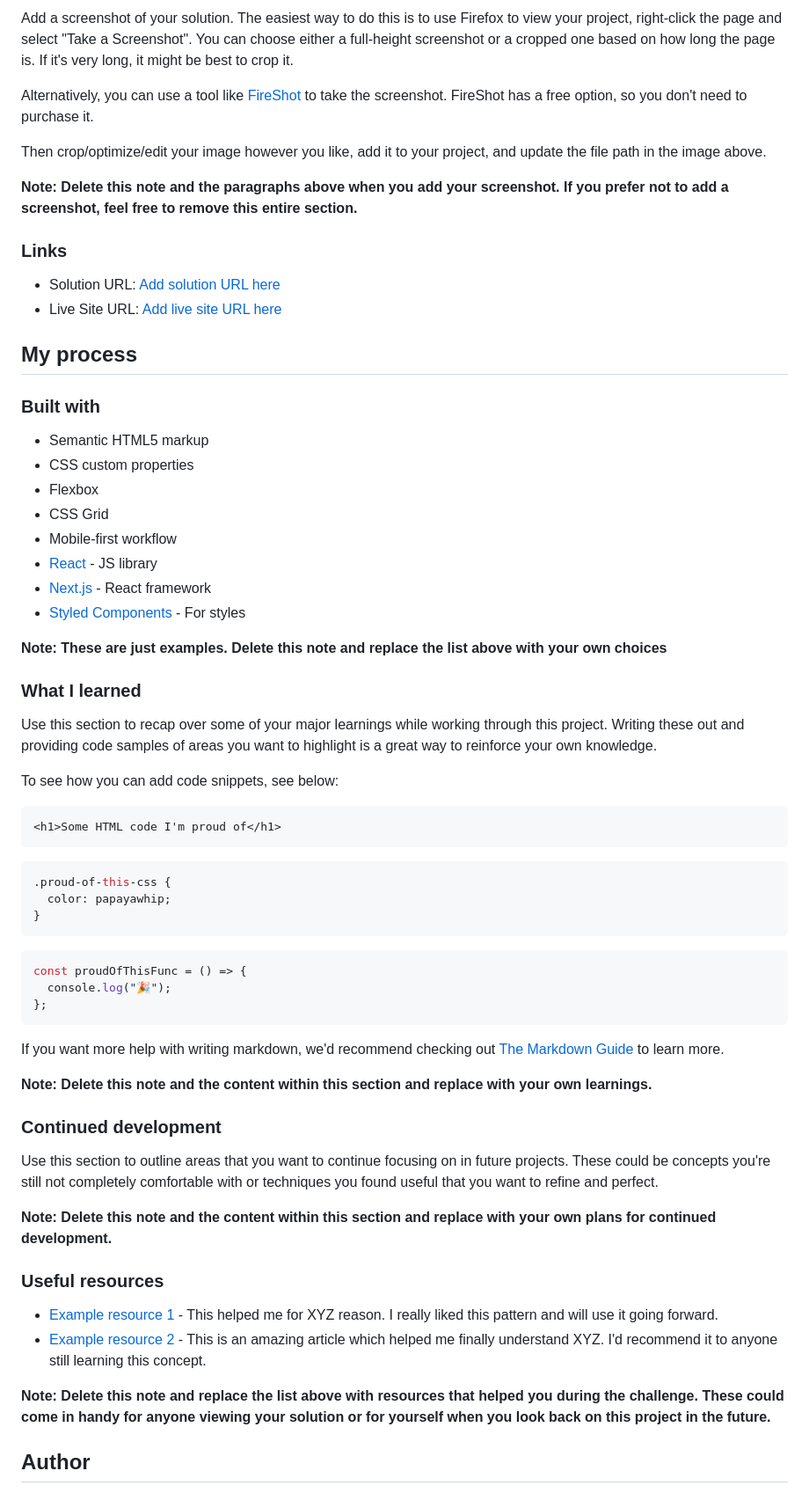
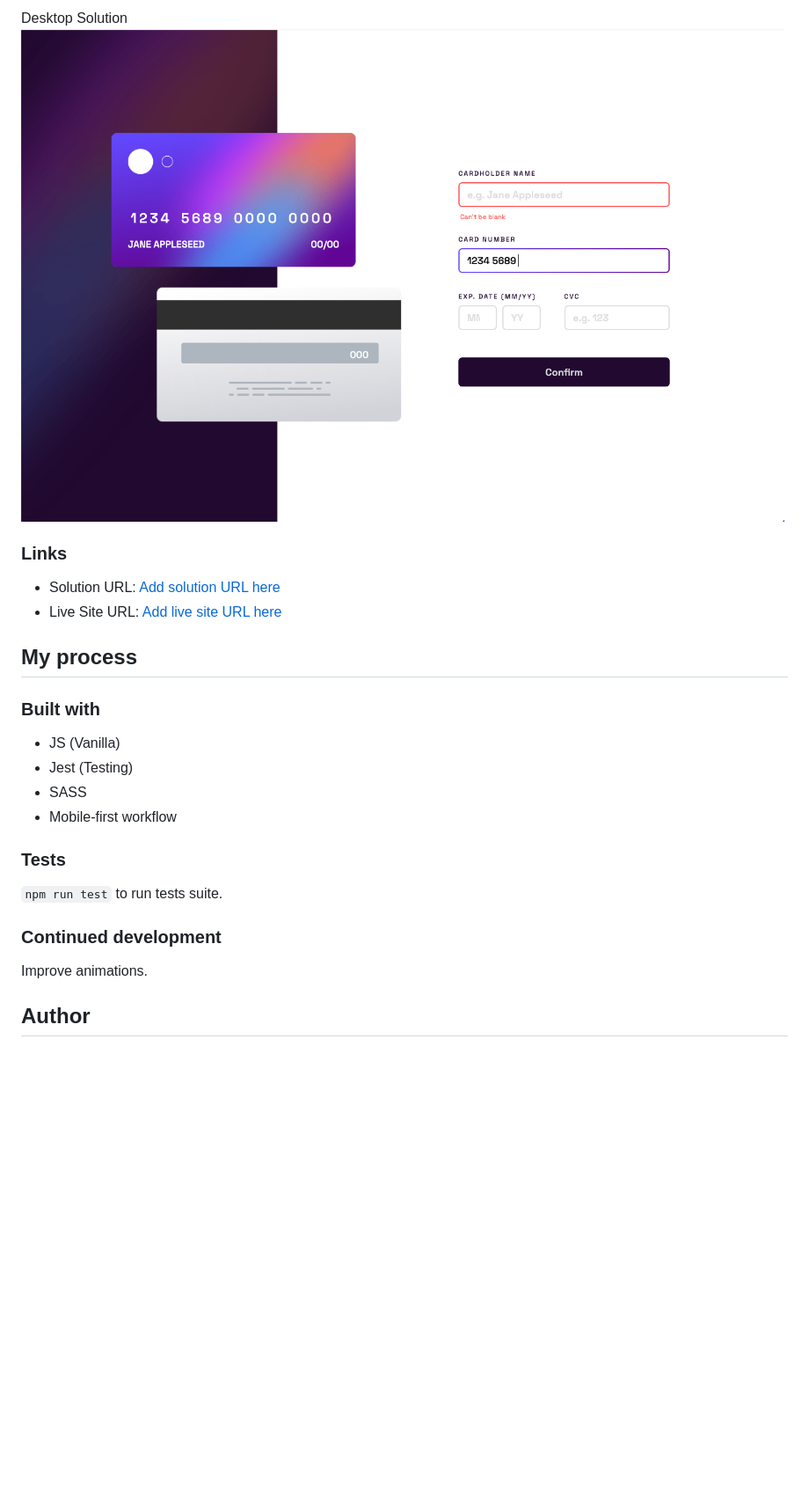
Before and after one commit to TheNewDevl/fem-card-form, a Markdown page: README.md, the part around the change printed below. Shown: that part at 88% size. GitHub-like rendering; pictures changed too: images/solution-desktop.png (added); blank space fills up the shorter version.

````diff
--- a/README.md
+++ b/README.md
@@ -37,11 +38,6 @@ Users should be able to:
 
-Add a screenshot of your solution. The easiest way to do this is to use Firefox to view your project, right-click the page and select "Take a Screenshot". You can choose either a full-height screenshot or a cropped one based on how long the page is. If it's very long, it might be best to crop it.
-
-Alternatively, you can use a tool like [FireShot](https://getfireshot.com/) to take the screenshot. FireShot has a free option, so you don't need to purchase it.
-
-Then crop/optimize/edit your image however you like, add it to your project, and update the file path in the image above.
-
-**Note: Delete this note and the paragraphs above when you add your screenshot. If you prefer not to add a screenshot, feel free to remove this entire section.**
+Desktop Solution
+![](./images/solution-desktop.png)
 
 ### Links
 
@@ -52,55 +48,18 @@ Then crop/optimize/edit your image however you like, add it to your project, and
 
 ### Built with
 
-- Semantic HTML5 markup
-- CSS custom properties
-- Flexbox
-- CSS Grid
+- JS (Vanilla)
+- Jest (Testing)
+- SASS
 - Mobile-first workflow
-- [React](https://reactjs.org/) - JS library
-- [Next.js](https://nextjs.org/) - React framework
-- [Styled Components](https://styled-components.com/) - For styles
 
-**Note: These are just examples. Delete this note and replace the list above with your own choices**
+### Tests
 
-### What I learned
-
-Use this section to recap over some of your major learnings while working through this project. Writing these out and providing code samples of areas you want to highlight is a great way to reinforce your own knowledge.
-
-To see how you can add code snippets, see below:
-
-```html
-<h1>Some HTML code I'm proud of</h1>
-```
-
-```css
-.proud-of-this-css {
-  color: papayawhip;
-}
-```
-
-```js
-const proudOfThisFunc = () => {
-  console.log("🎉");
-};
-```
-
-If you want more help with writing markdown, we'd recommend checking out [The Markdown Guide](https://www.markdownguide.org/) to learn more.
-
-**Note: Delete this note and the content within this section and replace with your own learnings.**
+`npm run test` to run tests suite.
 
 ### Continued development
 
-Use this section to outline areas that you want to continue focusing on in future projects. These could be concepts you're still not completely comfortable with or techniques you found useful that you want to refine and perfect.
-
-**Note: Delete this note and the content within this section and replace with your own plans for continued development.**
-
-### Useful resources
-
-- [Example resource 1](https://www.example.com) - This helped me for XYZ reason. I really liked this pattern and will use it going forward.
-- [Example resource 2](https://www.example.com) - This is an amazing article which helped me finally understand XYZ. I'd recommend it to anyone still learning this concept.
-
-**Note: Delete this note and replace the list above with resources that helped you during the challenge. These could come in handy for anyone viewing your solution or for yourself when you look back on this project in the future.**
+Improve animations.
 
 ## Author
 
````
Also changed, not shown: other parts of README.md (+12 -20 lines), images/solution-mobile.png (added), 4 other files.
